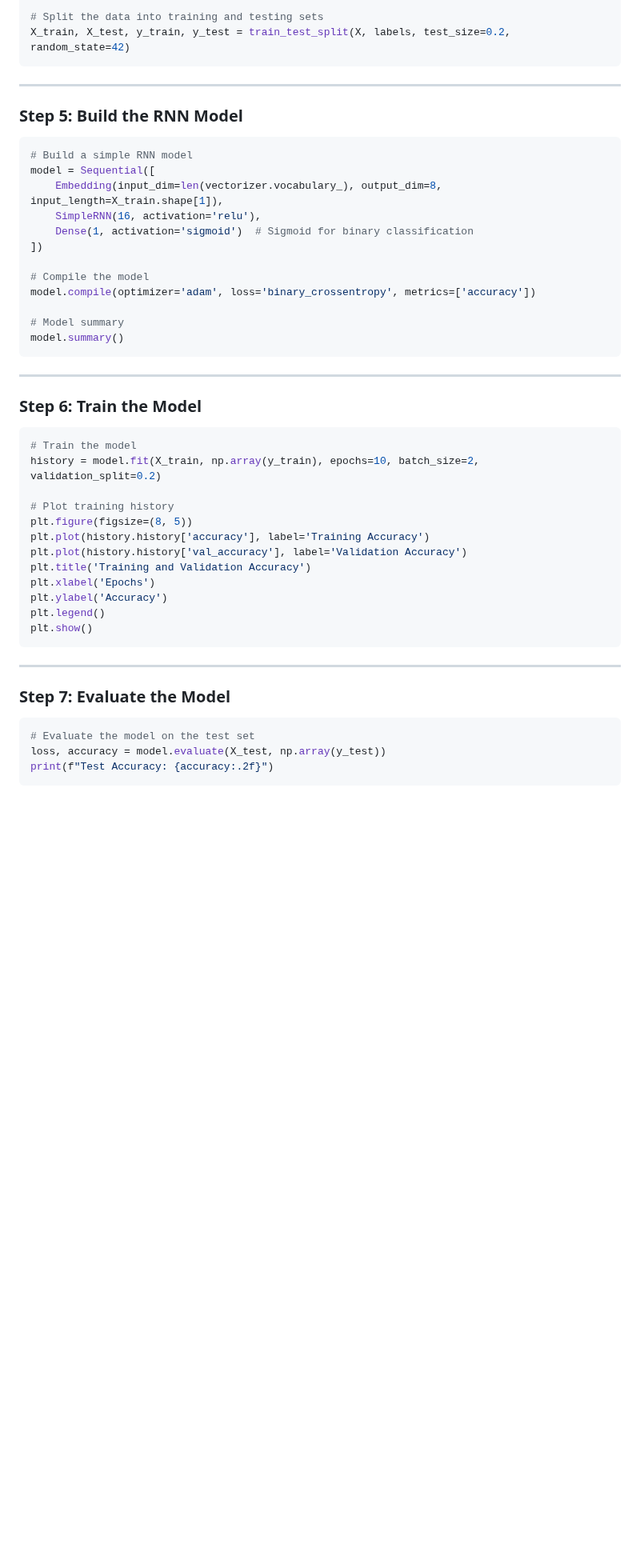
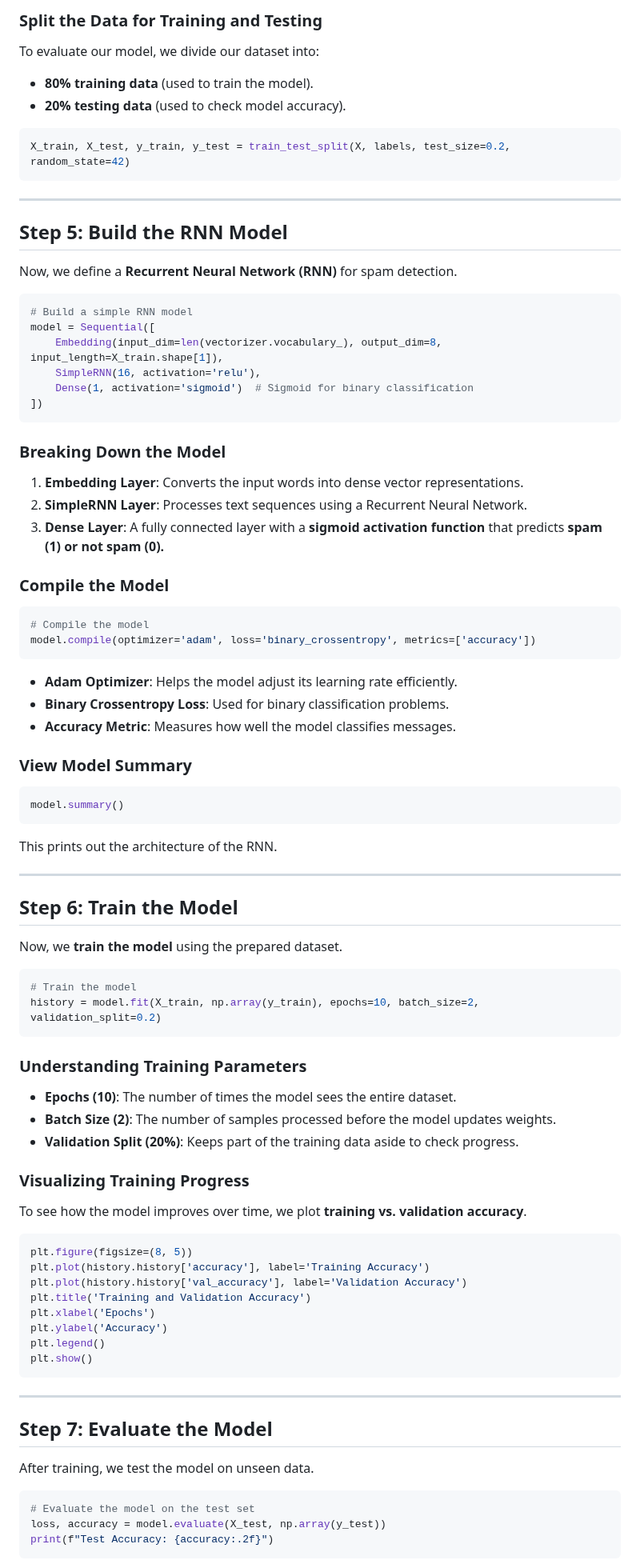
Before and after one commit to azamsharpschool/machine-learning-aiml-aais, a Markdown page: AAIS-312/resources/spam.md, the part around one of its changes. Shown at 80% size. Rendered like a GitHub page; blank space fills up the shorter version.

Commit message:
spam resources

````diff
--- a/AAIS-312/resources/spam.md
+++ b/AAIS-312/resources/spam.md
@@ -54,11 +72,18 @@ X = vectorizer.fit_transform(messages).toarray()
 
-# Split the data into training and testing sets
+### **Split the Data for Training and Testing**
+To evaluate our model, we divide our dataset into:
+- **80% training data** (used to train the model).
+- **20% testing data** (used to check model accuracy).
+
+```python
 X_train, X_test, y_train, y_test = train_test_split(X, labels, test_size=0.2, random_state=42)
 ```
 
 ---
 
-### Step 5: Build the RNN Model
+## **Step 5: Build the RNN Model**
+Now, we define a **Recurrent Neural Network (RNN)** for spam detection.
+
 ```python
 # Build a simple RNN model
 model = Sequential([
@@ -66,22 +91,47 @@ model = Sequential([
     SimpleRNN(16, activation='relu'),
     Dense(1, activation='sigmoid')  # Sigmoid for binary classification
 ])
+```
 
+### **Breaking Down the Model**
+1. **Embedding Layer**: Converts the input words into dense vector representations.
+2. **SimpleRNN Layer**: Processes text sequences using a Recurrent Neural Network.
+3. **Dense Layer**: A fully connected layer with a **sigmoid activation function** that predicts **spam (1) or not spam (0).**
+
+### **Compile the Model**
+```python
 # Compile the model
 model.compile(optimizer='adam', loss='binary_crossentropy', metrics=['accuracy'])
+```
+- **Adam Optimizer**: Helps the model adjust its learning rate efficiently.
+- **Binary Crossentropy Loss**: Used for binary classification problems.
+- **Accuracy Metric**: Measures how well the model classifies messages.
 
-# Model summary
+### **View Model Summary**
+```python
 model.summary()
 ```
+This prints out the architecture of the RNN.
 
 ---
 
-### Step 6: Train the Model
+## **Step 6: Train the Model**
+Now, we **train the model** using the prepared dataset.
+
 ```python
 # Train the model
 history = model.fit(X_train, np.array(y_train), epochs=10, batch_size=2, validation_split=0.2)
+```
 
-# Plot training history
+### **Understanding Training Parameters**
+- **Epochs (10)**: The number of times the model sees the entire dataset.
+- **Batch Size (2)**: The number of samples processed before the model updates weights.
+- **Validation Split (20%)**: Keeps part of the training data aside to check progress.
+
+### **Visualizing Training Progress**
+To see how the model improves over time, we plot **training vs. validation accuracy**.
+
+```python
 plt.figure(figsize=(8, 5))
 plt.plot(history.history['accuracy'], label='Training Accuracy')
 plt.plot(history.history['val_accuracy'], label='Validation Accuracy')
@@ -94,7 +144,9 @@ plt.show()
 
 ---
 
-### Step 7: Evaluate the Model
+## **Step 7: Evaluate the Model**
+After training, we test the model on unseen data.
+
 ```python
 # Evaluate the model on the test set
 loss, accuracy = model.evaluate(X_test, np.array(y_test))
````
Also changed, not shown: other parts of AAIS-312/resources/spam.md (+46 -28 lines).
